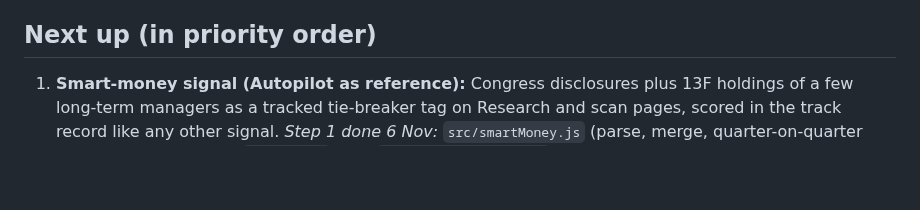
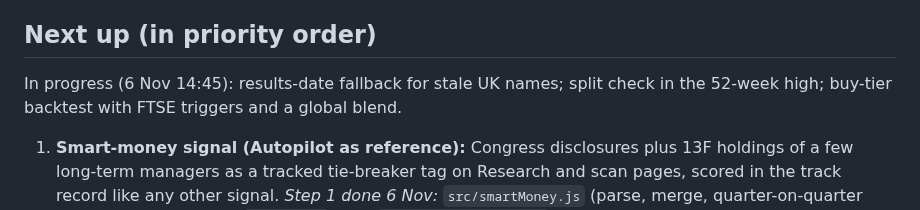
Before and after one commit to douglasbakeronline/market-monitor, a Markdown page: docs/ROADMAP.md, the part around the change. Rendered like a GitHub page; blank space fills up the shorter version.

Commit message:
Roadmap: in progress note
Co-Authored-By: Claude Opus 5.5 <noreply@anthropic.com>
Claude-Session: https://claude.ai/code/session_014eYHZR9aZJDF9FedK7AnjD

```diff
--- a/docs/ROADMAP.md
+++ b/docs/ROADMAP.md
@@ -19,6 +19,7 @@ Working plan for Market Monitor. Claude develops this autonomously (Douglas gran
 - Delete leftover branch `probe` (`dryrun` is reused for testing; keep it).
 
 ## Next up (in priority order)
+In progress (6 Nov 14:45): results-date fallback for stale UK names; split check in the 52-week high; buy-tier backtest with FTSE triggers and a global blend.
 1. **Smart-money signal (Autopilot as reference):** Congress disclosures plus 13F holdings of a few long-term managers as a tracked tie-breaker tag on Research and scan pages, scored in the track record like any other signal. *Step 1 done 6 Nov:* `src/smartMoney.js` (parse, merge, quarter-on-quarter change, ticker tags via `smartTag()`) and `tools/smart-money.mjs` (EDGAR plus OpenFIGI, cache in `data/cusip-map.json`). *Blocker:* SEC EDGAR returned 403 (an HTML block page) to GitHub's runners on 6 Nov with a declared generic user agent. Next: (a) Douglas agreed 6 Nov to use his email; the fetcher reads it from the `SEC_CONTACT` repo secret (never in the code). Once he has added the secret, pass it as env to the dry run and rerun (retried 6 Nov midday: still 403, so the secret is probably not added yet), else (b) a fallback source for the same filings; then run weekly in scan.yml (13F changes only quarterly), add the tag to scan items and the Research page, log tagged picks in the track record. Congress disclosures still need a free, stable source (House PTRs are PDFs).
 2. **Sector-relative valuation, step 2 (after Douglas's OK only):** the peer view shipped 5 Nov as display-only notes. To switch verdicts, pass `peerFor(f, medians)` as the third argument of `longTerm()` in `scan.js` (stage 2) and `src/runResearch.js`. Open points: EV/EBITDA still uses fixed bands (only the ~100 deepened stocks have it, a biased-cheap sample; fetch it for all or skip); REITs should use P/FFO, not P/E (peer P/E lifts most REITs); US and UK share one median per sector (UK multiples run lower).
 3. **Entry pillar, step 2 (after Douglas's OK only):** the test ran 5 Nov (research log). If agreed: change `P.offHigh` in `src/research.js` to flat from -3% to -20% with no extra credit beyond, add 12-1 month momentum as an Entry item (needs 13 months of prices: the scan fetches "1y", so switch it to "2y" or compute from 253 bars), and rerun the dry run to count changed verdicts. The "Entry view" note (6 Nov midday, display only) already uses these bands (`P.offHighAlt`, `P.mom`, `entryAlt` option of `longTerm()`): switching means making them the live bands. On 6 Nov it would change 14 of 108 full-score verdicts (Good entry lost: SCHW, INVP.L, COF, STJ.L, KEY; gained: SNDK, APA). Note SNDK gains on +715% momentum while the peer view flags it cyclical: if both changes go in, check them together.
```
